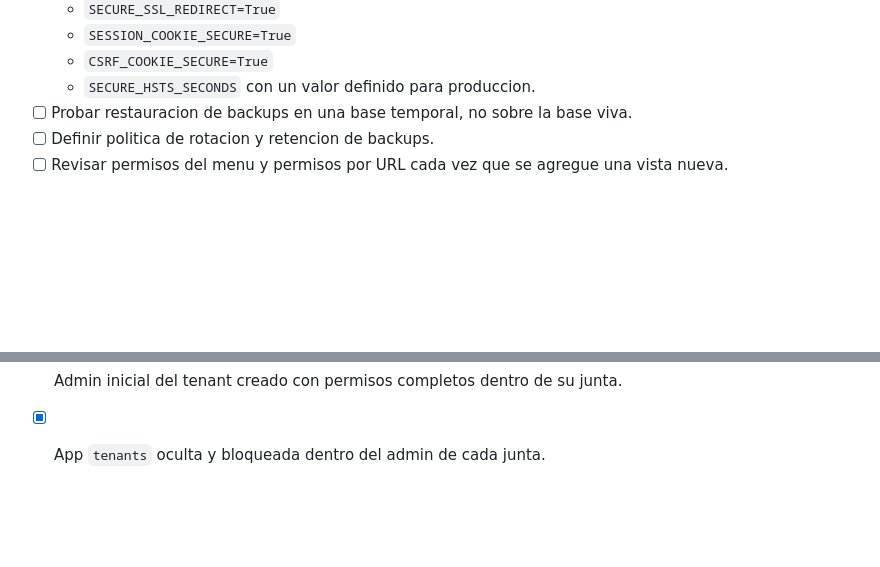
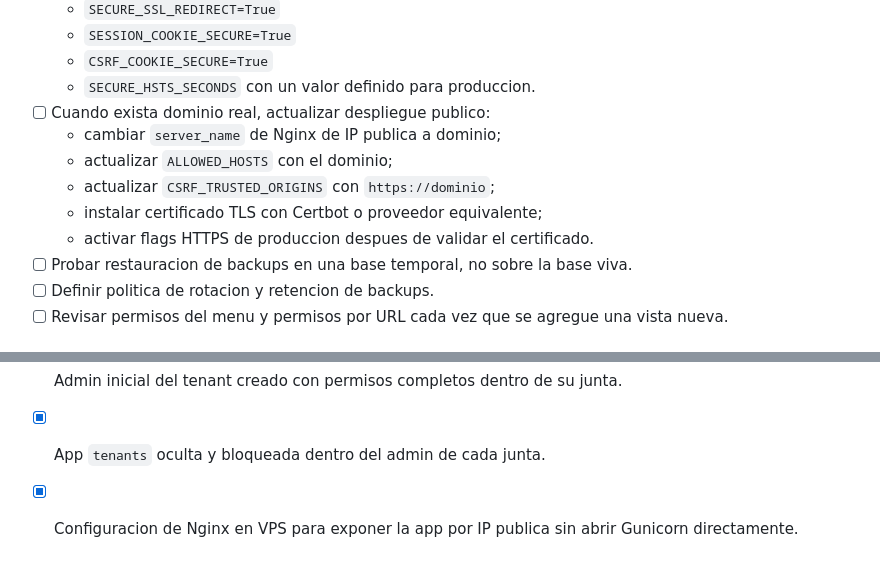
Before and after one commit to LyonSnt/sistema_agua, a Markdown page: docs/pendientes.md, 2 parts joined by grey strips. Drawn GitHub-style; blank space fills up the shorter version.

```diff
--- a/docs/pendientes.md
+++ b/docs/pendientes.md
@@ -23,6 +23,12 @@
   - `SESSION_COOKIE_SECURE=True`
   - `CSRF_COOKIE_SECURE=True`
   - `SECURE_HSTS_SECONDS` con un valor definido para produccion.
+- [ ] Cuando exista dominio real, actualizar despliegue publico:
+  - cambiar `server_name` de Nginx de IP publica a dominio;
+  - actualizar `ALLOWED_HOSTS` con el dominio;
+  - actualizar `CSRF_TRUSTED_ORIGINS` con `https://dominio`;
+  - instalar certificado TLS con Certbot o proveedor equivalente;
+  - activar flags HTTPS de produccion despues de validar el certificado.
 - [ ] Probar restauracion de backups en una base temporal, no sobre la base viva.
 - [ ] Definir politica de rotacion y retencion de backups.
 - [ ] Revisar permisos del menu y permisos por URL cada vez que se agregue una vista nueva.
@@ -102,3 +108,4 @@
 - [x] Aislamiento de datos validado entre Rumipamba, Carabuela y `default`.
 - [x] Admin inicial del tenant creado con permisos completos dentro de su junta.
 - [x] App `tenants` oculta y bloqueada dentro del admin de cada junta.
+- [x] Configuracion de Nginx en VPS para exponer la app por IP publica sin abrir Gunicorn directamente.
```
Also changed, not shown: docs/arquitectura.md (+48 -1 lines), docs/sesiones/2026_06_08.md (added, +77 -0 lines).
